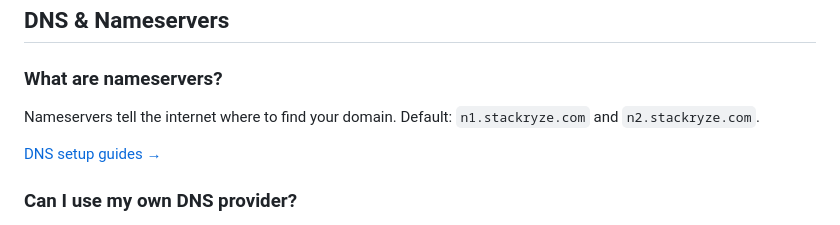
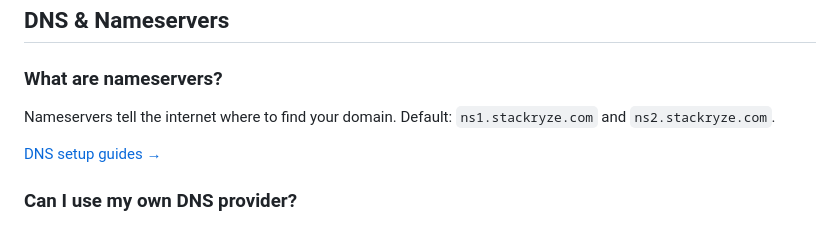
Before and after one commit to stackryze/domains-docs, a Markdown page: src/faq.md, the part around the change. GitHub-like rendering.

```diff
--- a/src/faq.md
+++ b/src/faq.md
@@ -57,7 +57,7 @@ Common reasons: name too short/long, invalid characters, already taken, or in co
 
 ### What are nameservers?
 
-Nameservers tell the internet where to find your domain. Default: `n1.stackryze.com` and `n2.stackryze.com`.
+Nameservers tell the internet where to find your domain. Default: `ns1.stackryze.com` and `ns2.stackryze.com`.
 
 [DNS setup guides →](dns-providers)
 
```
Also changed, not shown: src/dns-providers/powerdns.md (+5 -5 lines), src/managing-domains.md (+1 -1 lines).
